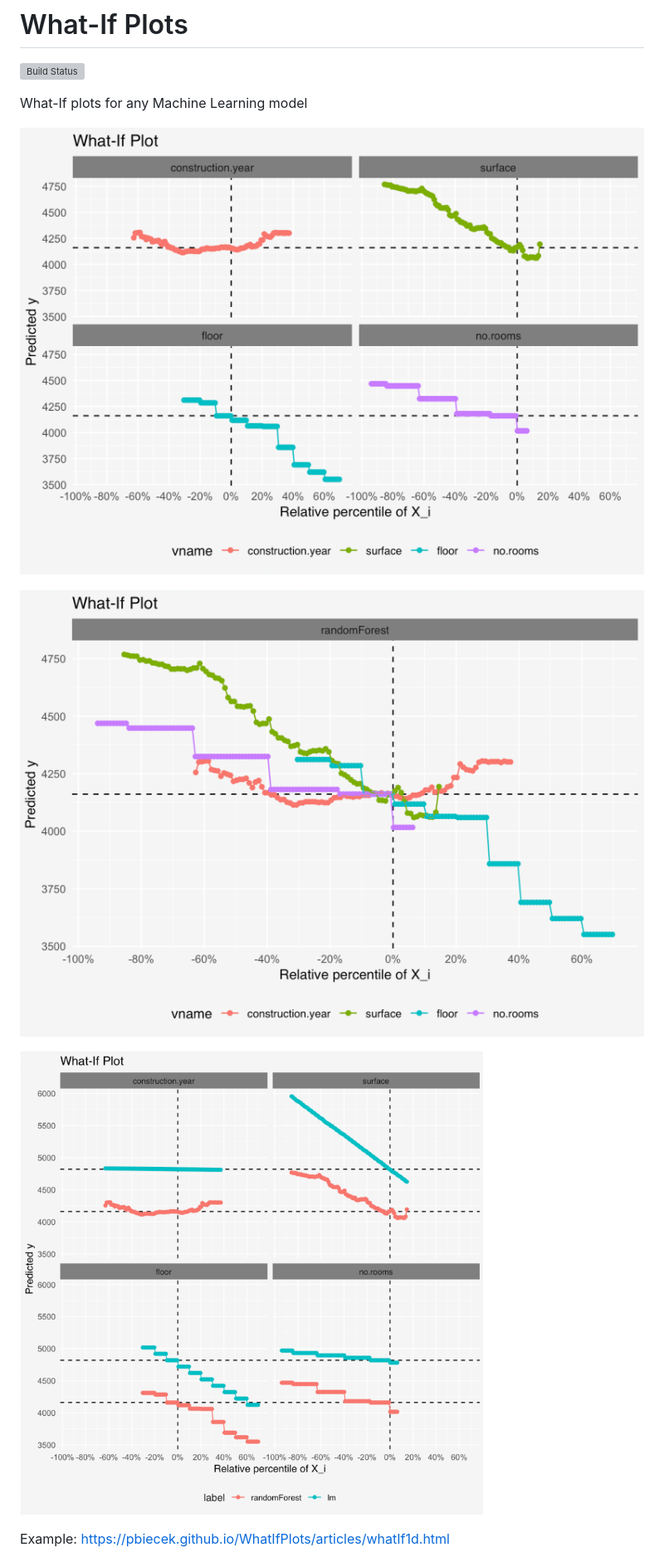
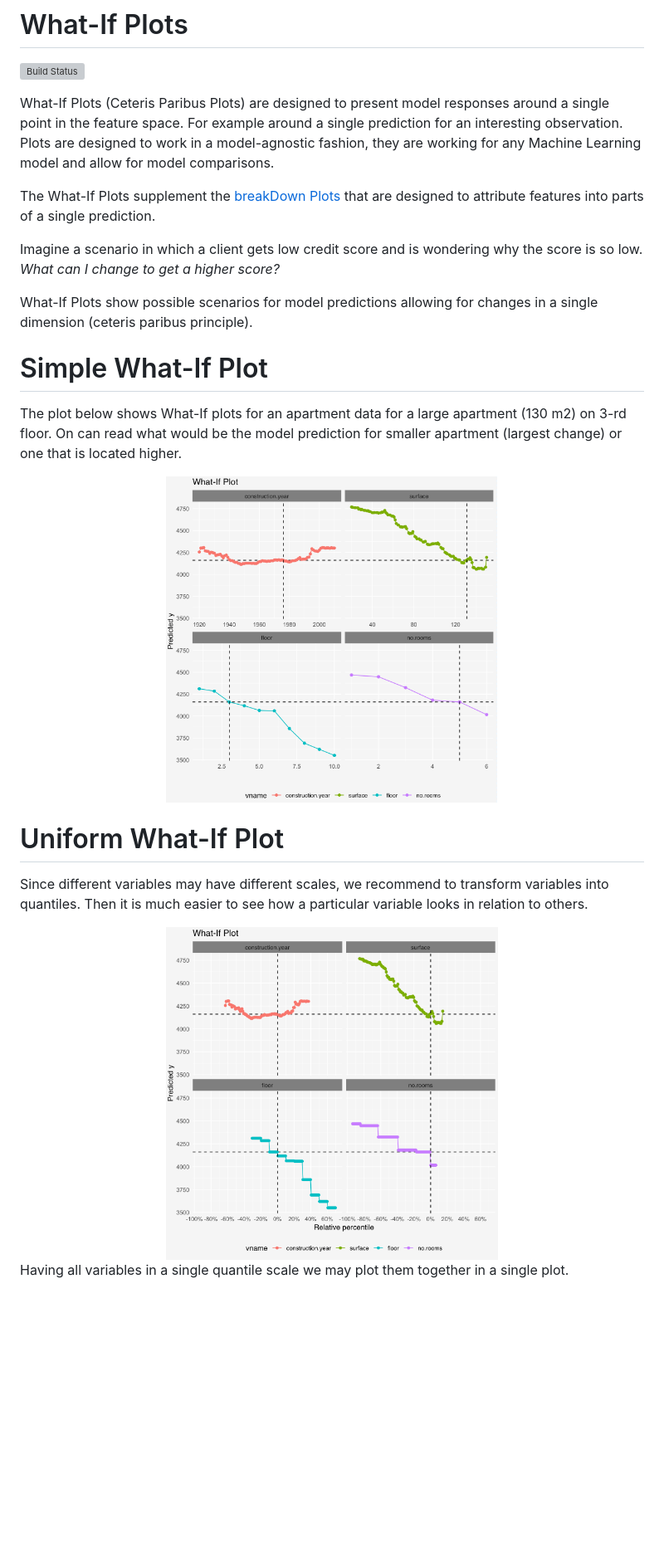
Before and after one commit to pbiecek/ceterisParibus, a Markdown page: README.md, the part around one of its changes. Shown at 83% size. Rendered like a GitHub page; pictures changed too: misc/use_case_1.png, misc/use_case_2.png, misc/use_case_3.png; blank space fills up the shorter version; grey boxes are pictures that could not be loaded.

```diff
--- a/README.md
+++ b/README.md
@@ -2,12 +2,25 @@
 
 [![Build Status](https://api.travis-ci.org/pbiecek/WhatIfPlots.png)](https://travis-ci.org/pbiecek/WhatIfPlots)
 
-What-If plots for any Machine Learning model
+What-If Plots (Ceteris Paribus Plots) are designed to present model responses around a single point in the feature space. For example around a single prediction for an interesting observation. Plots are designed to work in a model-agnostic fashion, they are working for any Machine Learning model and allow for model comparisons.
 
-![](misc/use_case_1.png)
+The What-If Plots supplement the [breakDown Plots]( https://github.com/pbiecek/breakDown) that are designed to attribute features into parts of a single prediction.
 
-![](misc/use_case_2.png)
+Imagine a scenario in which a client gets low credit score and is wondering why the score is so low. *What can I change to get a higher score?*
 
-![](misc/use_case_3.png)
+What-If Plots show possible scenarios for model predictions allowing for changes in a single dimension (ceteris paribus principle).
 
-Example:
+# Simple What-If Plot
+
+The plot below shows What-If plots for an apartment data for a large apartment (130 m2) on 3-rd floor. On can read what would be the model prediction for smaller apartment (largest change) or one that is located higher.
+
+<center><img width="400" src="misc/use_case_1.png"></center>
+
+# Uniform What-If Plot
+
+Since different variables may have different scales, we recommend to transform variables into quantiles. Then it is much easier to see how a particular variable looks in relation to others.
+
+<center><img width="400" src="misc/use_case_2.png"></center>
+
+Having all variables in a single quantile scale we may plot them together in a single plot.
+
```
Also changed, not shown: other parts of README.md (+17 -3 lines), misc/use_case_4.png (added).
